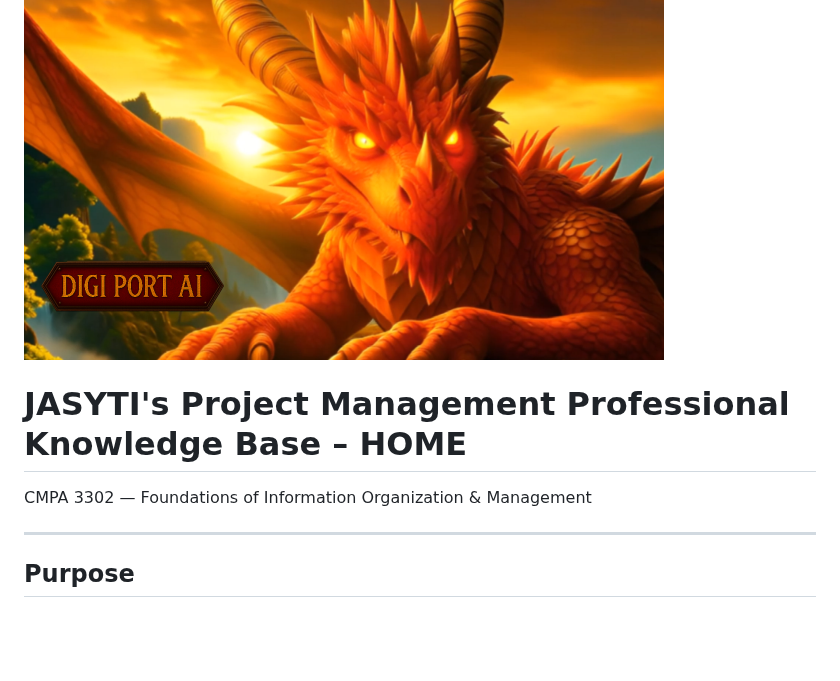
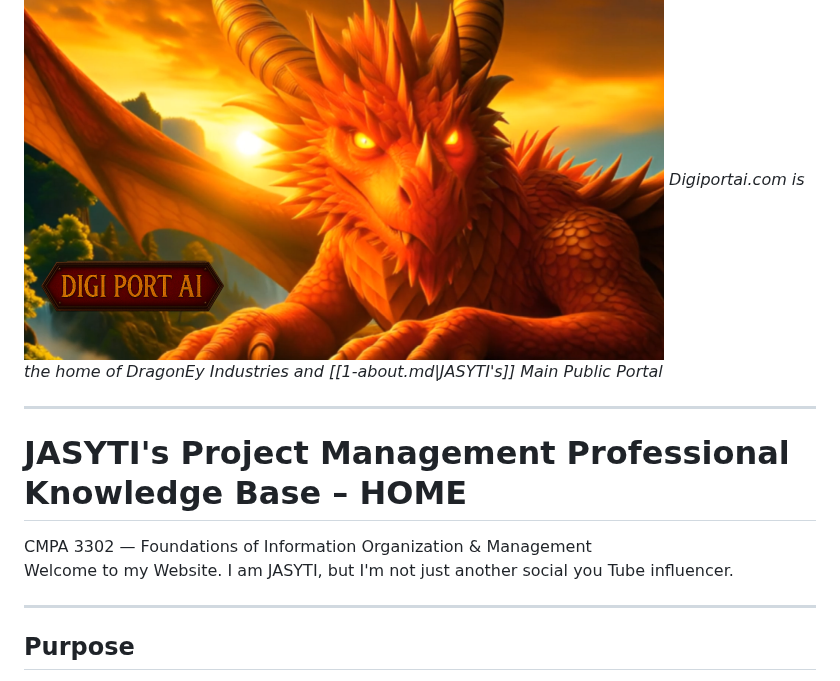
Before and after one commit to JASYTIONLINE/3302-cmpa-repo, a Markdown page: content/index.md, the part around the change. Drawn GitHub-style; blank space fills up the shorter version.

Commit message:
Docs: Cleaned up wording , syntax, and links in content

```diff
--- a/content/index.md
+++ b/content/index.md
@@ -7,12 +7,16 @@ date: "2025-09-29"
 enableToc: true
 ---
 ![Digiport Ai Dragon Mascot](assets/dragon.png)
+*Digiportai.com is the home of DragonEy Industries and [[1-about.md|JASYTI's]] Main Public Portal*
+
+---
 # JASYTI's Project Management Professional Knowledge Base – HOME
 
 CMPA 3302 — Foundations of Information Organization & Management
+Welcome to my Website. I am JASYTI, but I'm not just another social you Tube influencer.
+
 
 ---
-
 ## Purpose
 This site is both a **course project** and a **personal knowledge base**.
 It exists to demonstrate mastery of CMPA 3302 learning outcomes while also serving as a practical tool for preparing for the **PMP Certification Exam**.
```
Also changed, not shown: content/01-test-prep/01-test-prep.md (+1 -1 lines).
